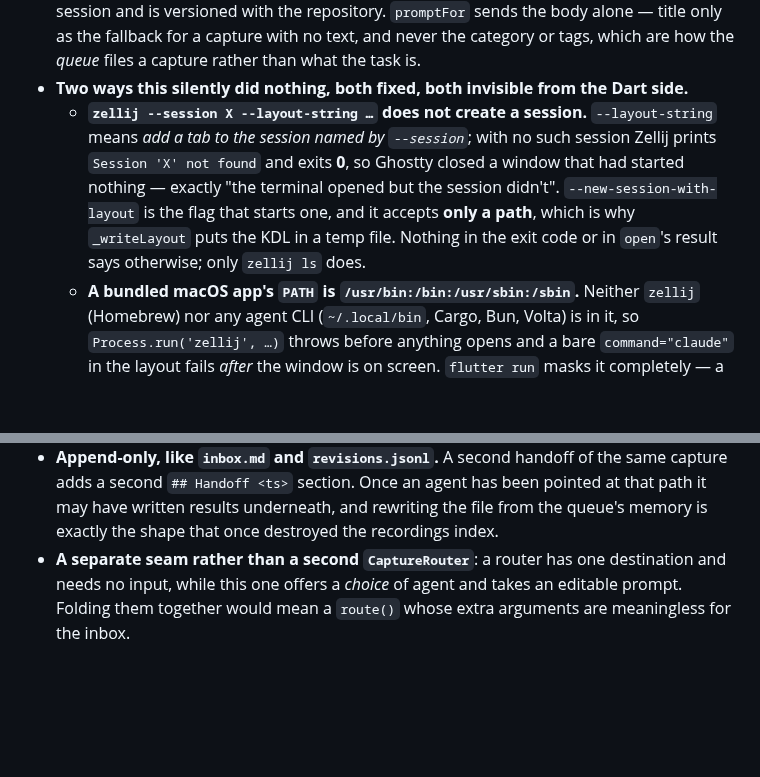
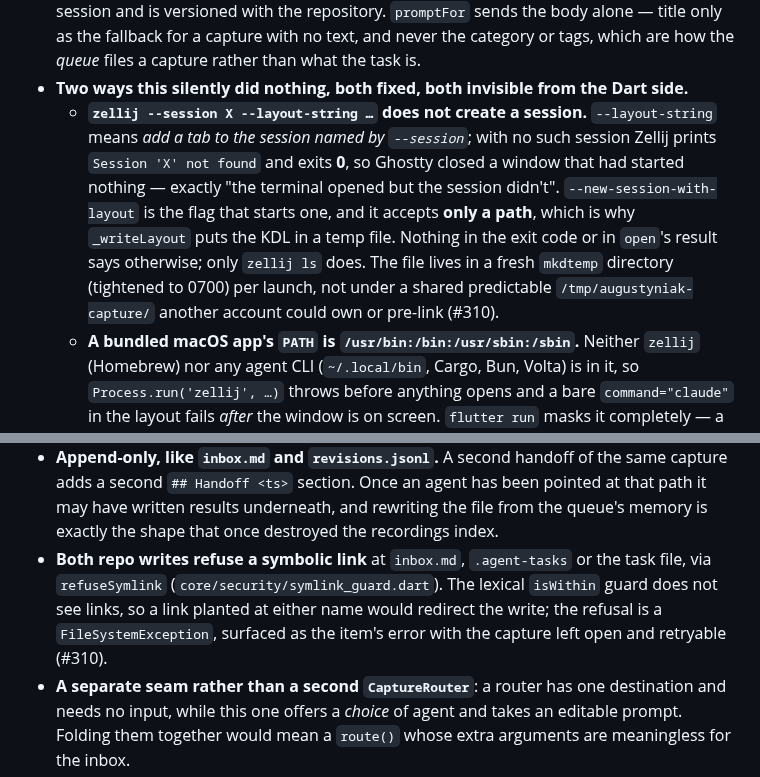
Before and after one commit to laugustyniak/augustyniak-capture, a Markdown page: docs/architecture/agent-handoff.md, 2 parts joined by grey strips. Drawn GitHub-style; blank space fills up the shorter version.

Commit message:
docs: note the layout directory and the symlink refusal
Refs #310

```diff
--- a/docs/architecture/agent-handoff.md
+++ b/docs/architecture/agent-handoff.md
@@ -18,7 +18,7 @@ The three ways a capture leaves the queue: appended to a project's `inbox.md`, o
   - It lives in `recordings/domain/` rather than in `projects/domain/` where the plan named it: `RoutedCapture` is here, and `agent_handoff.dart` spells out why the other direction is closed — `ProjectInboxRouter` already makes `recordings` depend on `projects`, so reaching back would close the cycle. `RoutedCapture.type` was added for the `source` key and is **required**, unlike every persisted field in this app: it is built fresh on each delivery, so a default could only mean "the caller forgot", and the value it would invent reads as a plain fact rather than as a gap.
 - **The capture's own text _is_ the prompt** (`promptFor`), and the brief is written to `.agent-tasks/<capture-id>.md` as well. It was the other way round until the launcher was found not to start a session at all (see below): the agent was handed one line — `Read .agent-tasks/<id>.md and start on the task described there.` — on the reasoning that a dictated note is kilobytes of newlines and quotes and would have to survive KDL escaping in the Zellij layout, `open --args` and the CLI's own parsing, each of which fails by silently truncating. Two of those three links measured sound: Ghostty passes an `-e` argument vector through verbatim, multi-line values included, and the layout is now written to a **file**, which takes the prompt out of `ARG_MAX` entirely. What the pointer cost was the point of the feature — a session opened on an errand to go and read a file is a session waiting for a second turn. The file is still written, and not as redundancy: it is what an **attach** falls back on, since a running agent never receives the prompt, and it is the copy that outlives the session and is versioned with the repository. `promptFor` sends the body alone — title only as the fallback for a capture with no text, and never the category or tags, which are how the *queue* files a capture rather than what the task is.
 - **Two ways this silently did nothing, both fixed, both invisible from the Dart side.**
-  - **`zellij --session X --layout-string …` does not create a session.** `--layout-string` means _add a tab to the session named by `--session`_; with no such session Zellij prints `Session 'X' not found` and exits **0**, so Ghostty closed a window that had started nothing — exactly "the terminal opened but the session didn't". `--new-session-with-layout` is the flag that starts one, and it accepts **only a path**, which is why `_writeLayout` puts the KDL in a temp file. Nothing in the exit code or in `open`'s result says otherwise; only `zellij ls` does.
+  - **`zellij --session X --layout-string …` does not create a session.** `--layout-string` means _add a tab to the session named by `--session`_; with no such session Zellij prints `Session 'X' not found` and exits **0**, so Ghostty closed a window that had started nothing — exactly "the terminal opened but the session didn't". `--new-session-with-layout` is the flag that starts one, and it accepts **only a path**, which is why `_writeLayout` puts the KDL in a temp file. Nothing in the exit code or in `open`'s result says otherwise; only `zellij ls` does. The file lives in a fresh `mkdtemp` directory (tightened to 0700) per launch, not under a shared predictable `/tmp/augustyniak-capture/` another account could own or pre-link (#310).
   - **A bundled macOS app's `PATH` is `/usr/bin:/bin:/usr/sbin:/sbin`.** Neither `zellij` (Homebrew) nor any agent CLI (`~/.local/bin`, Cargo, Bun, Volta) is in it, so `Process.run('zellij', …)` throws before anything opens and a bare `command="claude"` in the layout fails _after_ the window is on screen. `flutter run` masks it completely — a terminal-started process inherits the login shell's `PATH` — so this is only reproducible from `/Applications`. `ExecutableResolver` resolves both binaries to absolute paths first, cheapest-first (process `PATH` → conventional install directories → the login shell, asked once), and reports a missing tool **before** a window opens. Its conventional-directory list is a constructor seam for a test-only reason worth keeping: left implicit, `/opt/homebrew/bin` exists on the developer's machine, so a test aimed at the later steps passes by finding the real binary instead of reaching them.
 - **The launcher runs on macOS and Linux, and `TerminalLauncher` (`projects/data/terminal_launcher.dart`) is the only thing that differs between them.** It was macOS-only for as long as `/usr/bin/open -na Ghostty.app --args` was written into `ZellijAgentSessionLauncher` — everything around that one call is identical on both: Zellij is native on Linux, the layout file, `--new-session-with-layout` and `list-sessions` behave the same, `PathExecutableResolver` is POSIX (`/opt/homebrew/bin` simply does not exist and it falls through to `~/.local/bin`, `~/.cargo/bin`, then the login shell), and the agent CLIs are the same binaries. The gate was therefore costing the feature rather than describing it: **the shell answered `Platform.isMacOS` and passed a null launcher**, which becomes `DisabledAgentHandoff`, whose empty `agentsFor` hides the queue's agent button — indistinguishable from a build without the feature at all.
   - **Finding a terminal and building its argument vector are two steps, not one.** The command to run is only known after the session has been listed and a layout written, while *is there a terminal at all* has to be answered before any of that — otherwise a machine with none spawns `zellij` and writes a layout file on its way to failing. `resolve()` therefore answers a `ResolvedTerminal` carrying an `argumentsFor` closure, and it is called first, beside `_require`, under the same rule: a missing tool is reported as a missing tool rather than as a window that opens and closes again.
@@ -26,6 +26,7 @@ The three ways a capture leaves the queue: appended to a project's `inbox.md`, o
   - **`TerminalLauncher.isSupportedPlatform` is the single definition of "can this machine start a session", and the shell reads it** rather than asking `Platform` a second time. A predicate that drifts from `forCurrentPlatform` either shows a control that can only fail or hides one that works, and the first version of this feature shipped the second of those for a year.
   - **Windows is refused deliberately, not pending.** Zellij has no native Windows build and the whole session model — attach an existing session, or start a new one from a layout — is Zellij's rather than the terminal's, so a terminal alone would not make this work; `attachedToExistingSession`, the one outcome the sheet must surface, would have no meaning. `PathExecutableResolver` is POSIX besides (`:` separator, `/` joins). `UnsupportedTerminalLauncher` says so in one sentence instead of leaving the absence to be discovered.
 - **Append-only, like `inbox.md` and `revisions.jsonl`.** A second handoff of the same capture adds a second `## Handoff <ts>` section. Once an agent has been pointed at that path it may have written results underneath, and rewriting the file from the queue's memory is exactly the shape that once destroyed the recordings index.
+- **Both repo writes refuse a symbolic link** at `inbox.md`, `.agent-tasks` or the task file, via `refuseSymlink` (`core/security/symlink_guard.dart`). The lexical `isWithin` guard does not see links, so a link planted at either name would redirect the write; the refusal is a `FileSystemException`, surfaced as the item's error with the capture left open and retryable (#310).
 - **A separate seam rather than a second `CaptureRouter`**: a router has one destination and needs no input, while this one offers a *choice* of agent and takes an editable prompt. Folding them together would mean a `route()` whose extra arguments are meaningless for the inbox.
 - **`attachedToExistingSession` must reach the user.** A multiplexer attaches to a live session; it does not deliver a prompt to the process already running inside it. That is the one outcome which looks like success and is not finished, so `HandoffSheet` **stays open** on an attach with the prompt ready to copy, and closes only on a genuinely new session. The brief is on disk either way.
 - **The sheet acts, unlike every other queue control.** `onHandoff` opens it rather than launching, because which agent gets the work is a property of the task, not a setting to be read silently off the project — the project's `defaultAgent` is only the preselected chip. `AgentSettings.initialPrompt` is deliberately *not* appended here: it is the opening line for a session started from the project card with no task in hand, and two prompts would leave the agent guessing which one it was started for.
```
